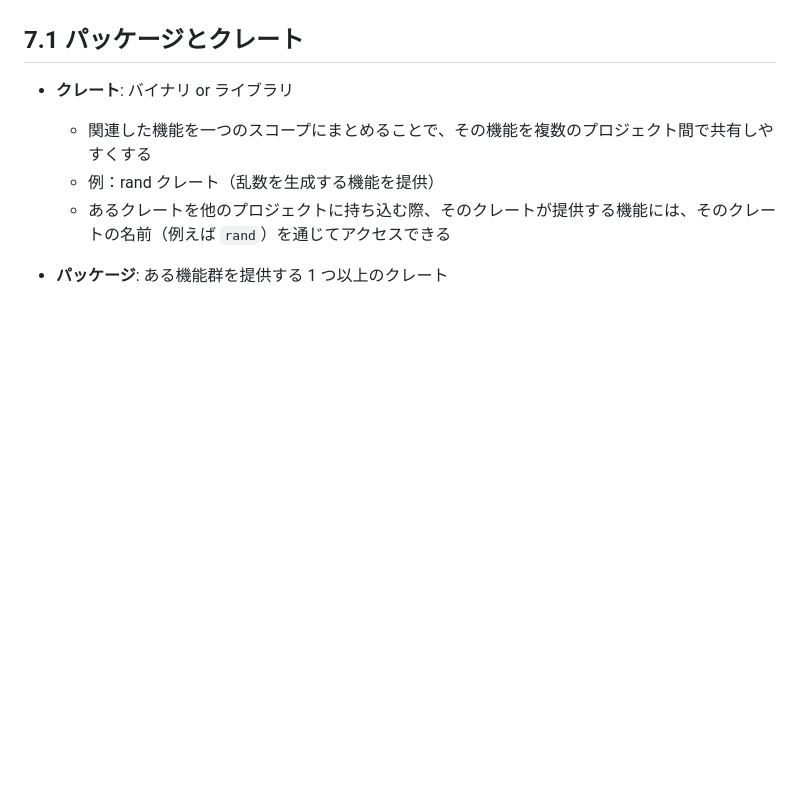
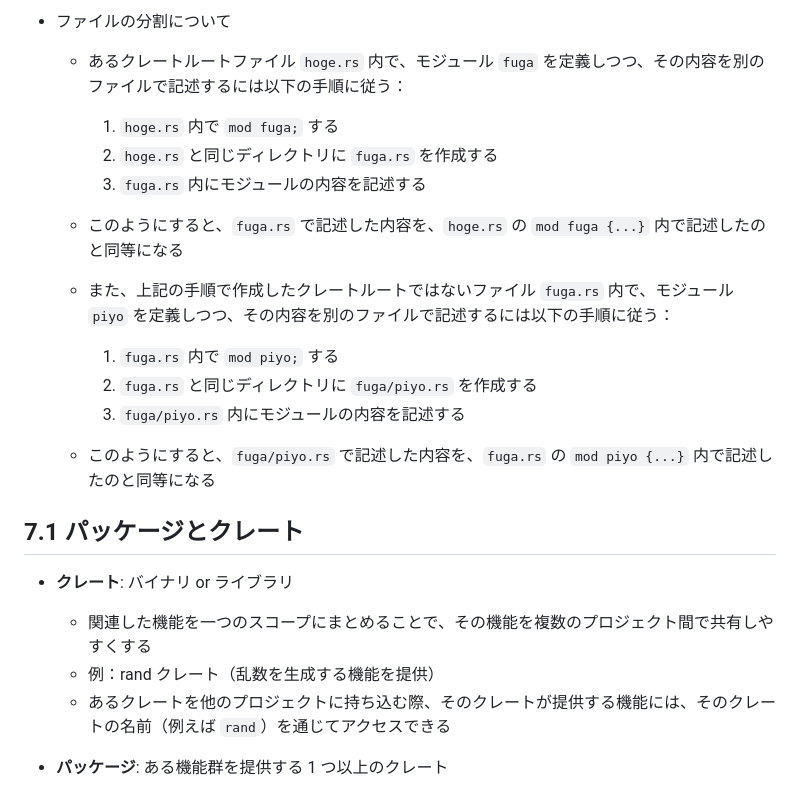
Before and after one commit to Flip451/t-rust-t3-the-book, a Markdown page: memo/memo_07_package_crate_module.md, the part around the change printed below. Drawn GitHub-style; blank space fills up the shorter version.

```diff
--- a/memo/memo_07_package_crate_module.md
+++ b/memo/memo_07_package_crate_module.md
@@ -53,3 +88,15 @@
+- ファイルの分割について
+  - あるクレートルートファイル `hoge.rs` 内で、モジュール `fuga` を定義しつつ、その内容を別のファイルで記述するには以下の手順に従う：
+    1. `hoge.rs` 内で `mod fuga;` する
+    2. `hoge.rs` と同じディレクトリに `fuga.rs` を作成する
+    3. `fuga.rs` 内にモジュールの内容を記述する
+  - このようにすると、`fuga.rs` で記述した内容を、`hoge.rs` の `mod fuga {...}` 内で記述したのと同等になる
+
+  - また、上記の手順で作成したクレートルートではないファイル `fuga.rs` 内で、モジュール `piyo` を定義しつつ、その内容を別のファイルで記述するには以下の手順に従う：
+    1. `fuga.rs` 内で `mod piyo;` する
+    2. `fuga.rs` と同じディレクトリに `fuga/piyo.rs` を作成する
+    3. `fuga/piyo.rs` 内にモジュールの内容を記述する
+  - このようにすると、`fuga/piyo.rs` で記述した内容を、`fuga.rs` の `mod piyo {...}` 内で記述したのと同等になる
 
 ## 7.1 パッケージとクレート
 
```
Also changed, not shown: other parts of memo/memo_07_package_crate_module.md (+75 -13 lines).
